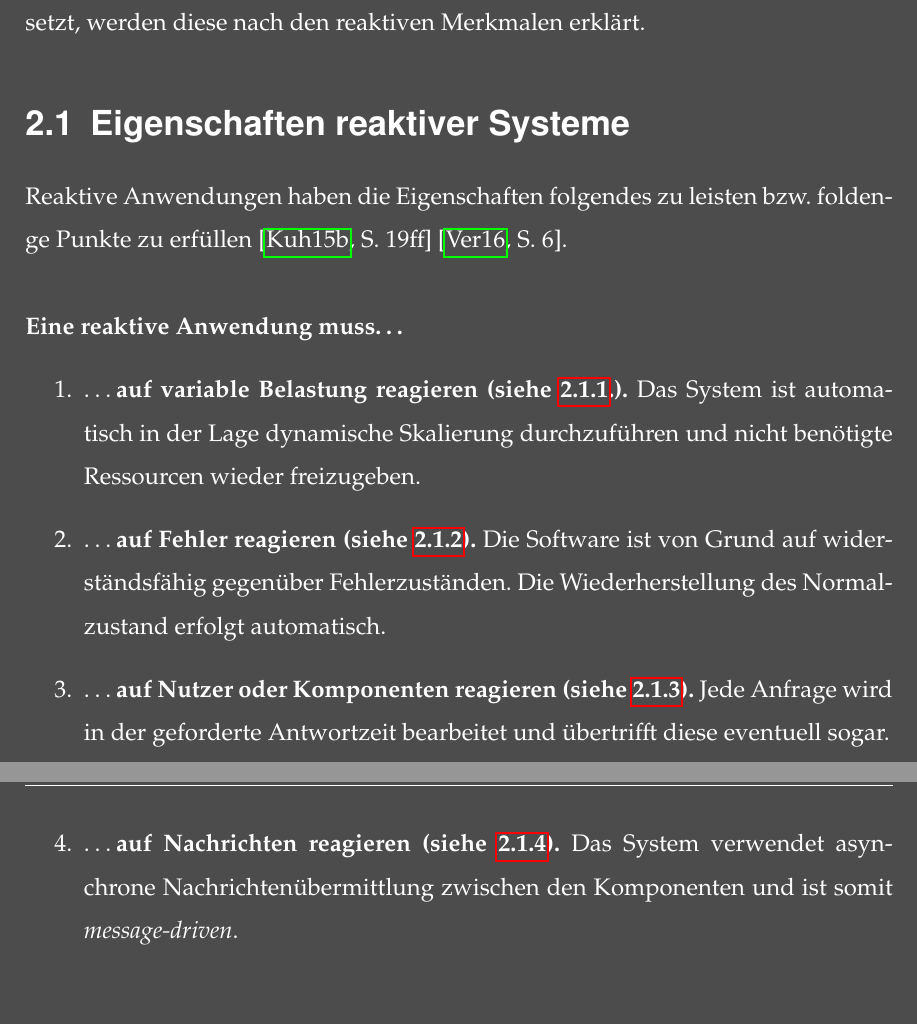
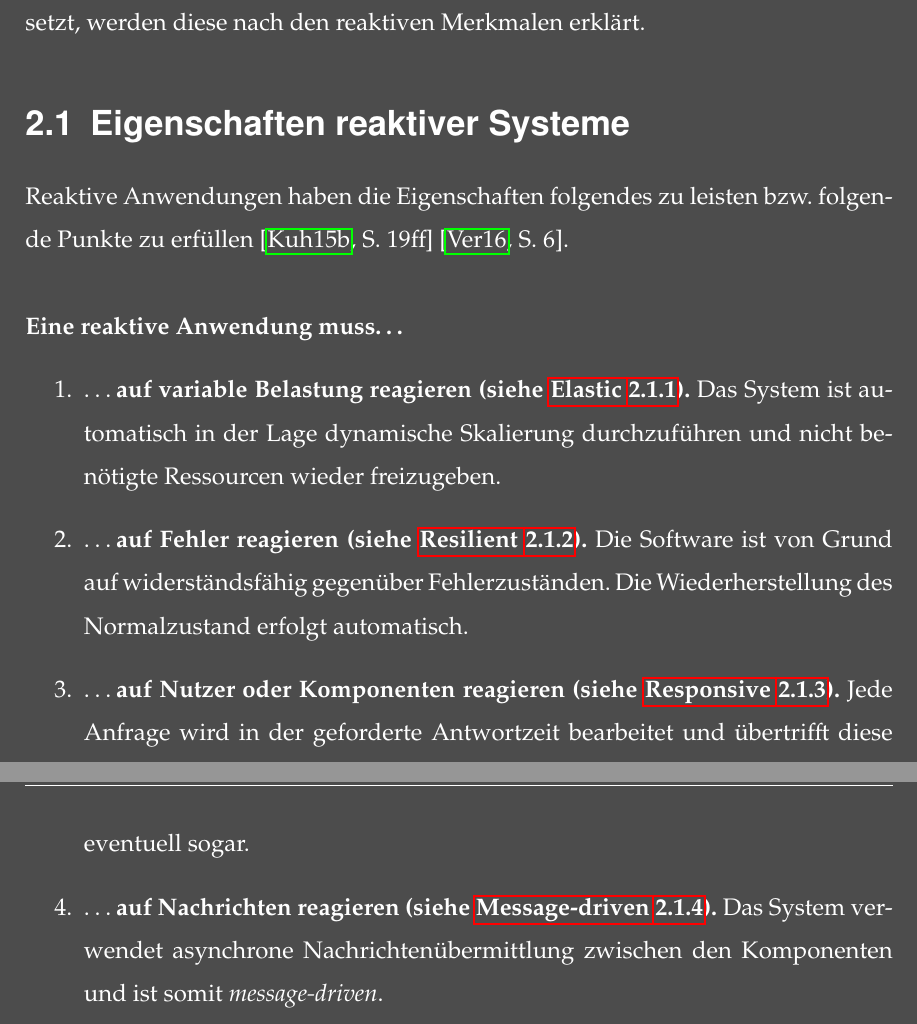
Before and after one commit to alexvetter/thesis-reactive-design-patterns, a LaTeX thesis (Masterarbeit.tex, which reads 0-Template/Header.tex, 3-Grundlagen/Grundlagen.tex): two parts of pages 11 and 12 of 29 before the commit and two parts of pages 11 and 12 of 30 after it, joined at a grey line, cut so that both start at the same text, the shorter picture padded with empty space. Compiled offline with pdfLaTeX; an older LaTeX class or package is replaced by its successor.

Commit message:
fullref statt ref bei Eigenschaften reaktiver Systeme

```diff
--- a/0-Template/Header.tex
+++ b/0-Template/Header.tex
@@ -136,7 +136,7 @@ basicstyle=\fontfamily{pcr}\selectfont\footnotesize}
 }
 
 % Dokument interne Referenzen
-\newcommand*{\fullref}[1]{\hyperref[{#1}]{\autoref*{#1} \nameref*{#1}}}
+\newcommand*{\fullref}[1]{\hyperref[{#1}]{\nameref*{#1}~\ref{#1}}}
 
 % Fügt bei Zahlen kleiner 10  eine 0 vorne dran
 \newcommand{\leadingzero}[1]{\ifnum #1<10 0\the#1\else\the#1\fi}
--- a/3-Grundlagen/Grundlagen.tex
+++ b/3-Grundlagen/Grundlagen.tex
@@ -4,14 +4,14 @@ In diesem Kaptiel werden die Grundlagen geschaffen, auf die der Hauptteil aufbau
 Da die Umsetzung reaktiver Systeme gewisse Programmierparadigmen vorausgesetzt, werden diese nach den reaktiven Merkmalen erklärt.
 
 \section{Eigenschaften reaktiver Systeme}
-Reaktive Anwendungen haben die Eigenschaften folgendes zu leisten bzw. foldenge Punkte zu erfüllen~\cite[S.~19ff]{kuhn_reactive_2015}~\cite[S.~6]{vernon_reactive_2016}.\\
+Reaktive Anwendungen haben die Eigenschaften folgendes zu leisten bzw. folgende Punkte zu erfüllen~\cite[S.~19ff]{kuhn_reactive_2015}~\cite[S.~6]{vernon_reactive_2016}.\\
 
 \textbf{Eine reaktive Anwendung muss\ldots}
 \begin{enumerate}
-\item \ldots \textbf{auf variable Belastung reagieren (siehe~\ref{subsec:elastic}.).} Das System ist automatisch in der Lage dynamische Skalierung durchzuführen und nicht benötigte Ressourcen wieder freizugeben.
-\item \ldots \textbf{auf Fehler reagieren (siehe~\ref{subsec:resilient}).} Die Software ist von Grund auf widerständsfähig gegenüber Fehlerzuständen. Die Wiederherstellung des Normalzustand erfolgt automatisch.
-\item \ldots \textbf{auf Nutzer oder Komponenten reagieren (siehe~\ref{subsec:responsive}).} Jede Anfrage wird in der geforderte Antwortzeit bearbeitet und übertrifft diese eventuell sogar.
-\item \ldots \textbf{auf Nachrichten reagieren (siehe~\ref{subsec:messagedriven}).} Das System verwendet asynchrone Nachrichtenübermittlung zwischen den Komponenten und ist somit \textit{message-driven}.
+\item \ldots \textbf{auf variable Belastung reagieren (siehe~\fullref{subsec:elastic}).} Das System ist automatisch in der Lage dynamische Skalierung durchzuführen und nicht benötigte Ressourcen wieder freizugeben.
+\item \ldots \textbf{auf Fehler reagieren (siehe~\fullref{subsec:resilient}).} Die Software ist von Grund auf widerständsfähig gegenüber Fehlerzuständen. Die Wiederherstellung des Normalzustand erfolgt automatisch.
+\item \ldots \textbf{auf Nutzer oder Komponenten reagieren (siehe~\fullref{subsec:responsive}).} Jede Anfrage wird in der geforderte Antwortzeit bearbeitet und übertrifft diese eventuell sogar.
+\item \ldots \textbf{auf Nachrichten reagieren (siehe~\fullref{subsec:messagedriven}).} Das System verwendet asynchrone Nachrichtenübermittlung zwischen den Komponenten und ist somit \textit{message-driven}.
 \end{enumerate}
 
 Die nachfolgenden Abschnitte erklären die Merkmale im Detail und zeigen den Zusammenhang zwischen ihnen.
```
